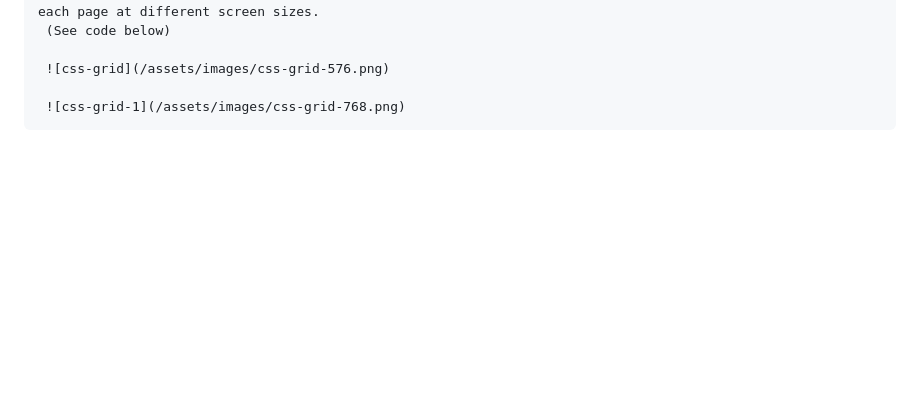
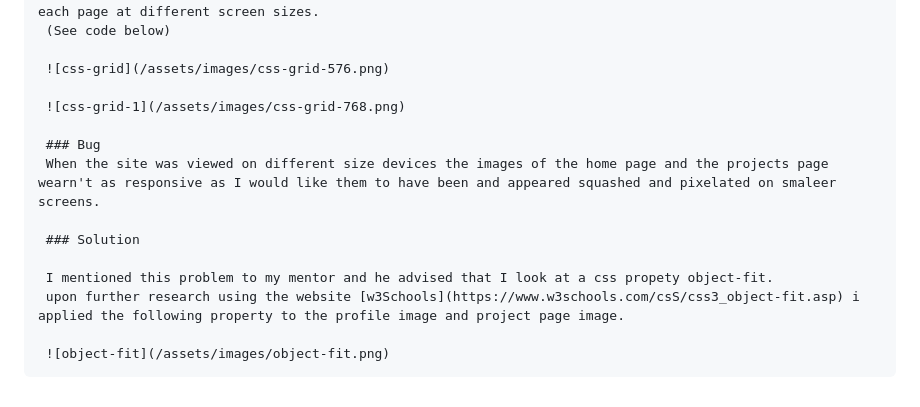
Before and after one commit to Shaun-Finnegan/Shaun-Finnegan-portfolio-Milestone-Project-1, a Markdown page: README.md, the part around the change. Drawn GitHub-style; blank space fills up the shorter version.

Commit message:
Object fit description added to Bugs section

```diff
--- a/README.md
+++ b/README.md
@@ -307,3 +307,13 @@ The languages used to create this project will be HTML and CSS
      ![css-grid](/assets/images/css-grid-576.png)
 
      ![css-grid-1](/assets/images/css-grid-768.png)
+
+     ### Bug
+     When the site was viewed on different size devices the images of the home page and the projects page wearn't as responsive as I would like them to have been and appeared squashed and pixelated on smaleer screens.
+
+     ### Solution
+
+     I mentioned this problem to my mentor and he advised that I look at a css propety object-fit.
+     upon further research using the website [w3Schools](https://www.w3schools.com/csS/css3_object-fit.asp) i applied the following property to the profile image and project page image.
+
+     ![object-fit](/assets/images/object-fit.png)
```
Also changed, not shown: assets/images/object-fit.png (added).
